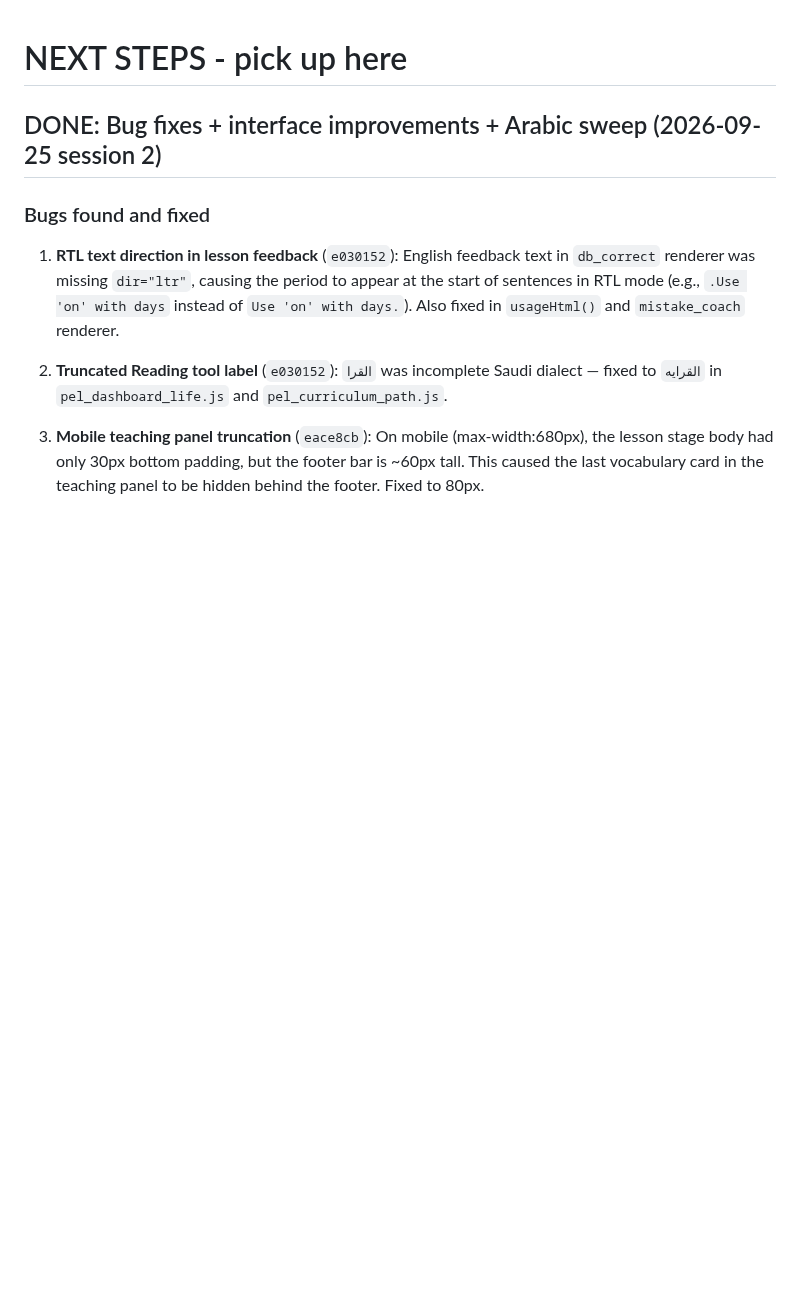
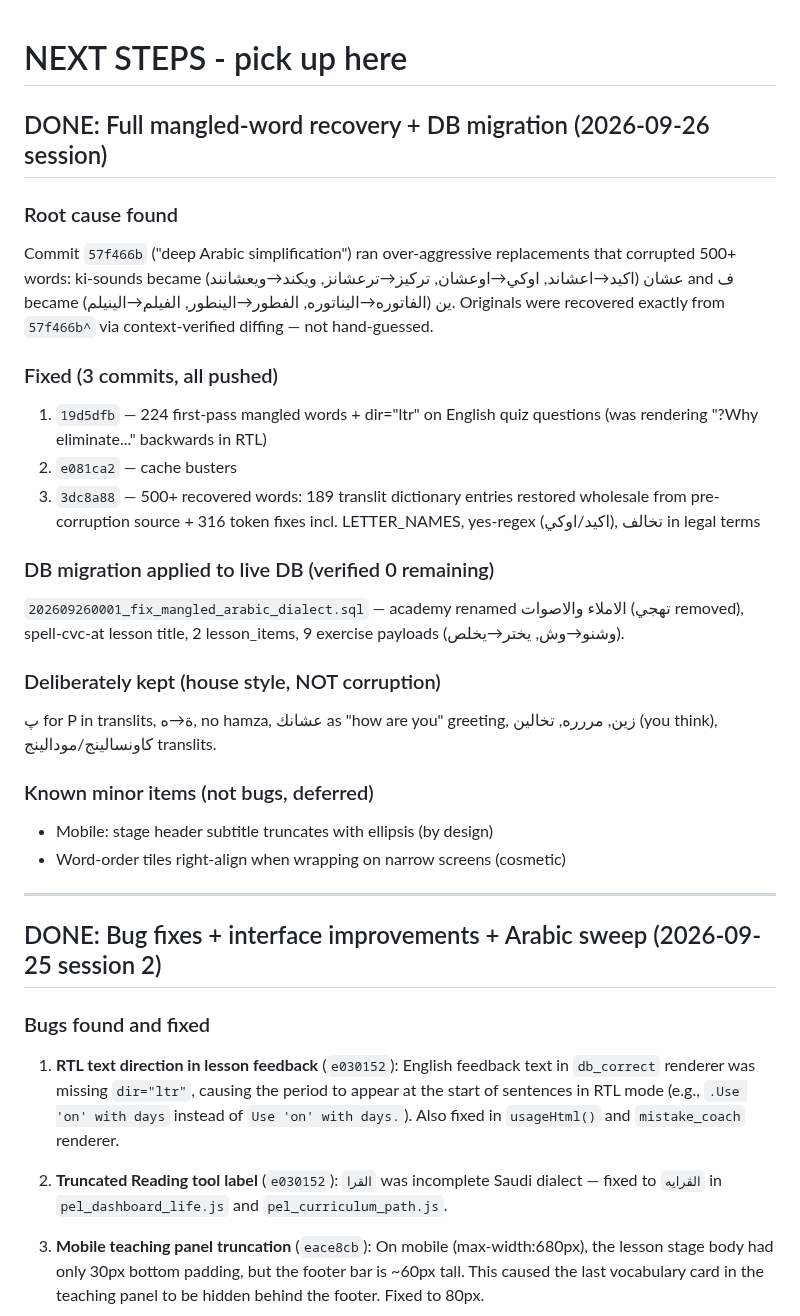
Before and after one commit to personalizedenglishlessons/tutorfiraspel, a Markdown page: NEXT_STEPS.md, the part around the change. Rendered like a GitHub page; blank space fills up the shorter version.

Commit message:
docs: NEXT_STEPS breadcrumb for 2026-09-26 session

```diff
--- a/NEXT_STEPS.md
+++ b/NEXT_STEPS.md
@@ -1,4 +1,36 @@
 # NEXT STEPS - pick up here
+
+## DONE: Full mangled-word recovery + DB migration (2026-09-26 session)
+
+### Root cause found
+Commit `57f466b` ("deep Arabic simplification") ran over-aggressive replacements
+that corrupted 500+ words: ki-sounds became عشان (اكيد→اعشاند, اوكي→اوعشان,
+تركيز→ترعشانز, ويكند→ويعشانند) and ف became ين (الفاتوره→اليناتوره,
+الفطور→الينطور, الفيلم→الينيلم). Originals were recovered exactly from
+`57f466b^` via context-verified diffing — not hand-guessed.
+
+### Fixed (3 commits, all pushed)
+1. `19d5dfb` — 224 first-pass mangled words + dir="ltr" on English quiz
+   questions (was rendering "?Why eliminate..." backwards in RTL)
+2. `e081ca2` — cache busters
+3. `3dc8a88` — 500+ recovered words: 189 translit dictionary entries restored
+   wholesale from pre-corruption source + 316 token fixes incl. LETTER_NAMES,
+   yes-regex (اكيد/اوكي), تخالف in legal terms
+
+### DB migration applied to live DB (verified 0 remaining)
+`202609260001_fix_mangled_arabic_dialect.sql` — academy renamed الاملاء
+والاصوات (تهجي removed), spell-cvc-at lesson title, 2 lesson_items, 9 exercise
+payloads (وشنو→وش, يختر→يخلص).
+
+### Deliberately kept (house style, NOT corruption)
+پ for P in translits, ة→ه, no hamza, عشانك as "how are you" greeting, زين,
+مررره, تخالين (you think), كاونسالينج/مودالينج translits.
+
+### Known minor items (not bugs, deferred)
+- Mobile: stage header subtitle truncates with ellipsis (by design)
+- Word-order tiles right-align when wrapping on narrow screens (cosmetic)
+
+---
 
 ## DONE: Bug fixes + interface improvements + Arabic sweep (2026-09-25 session 2)
 
```
